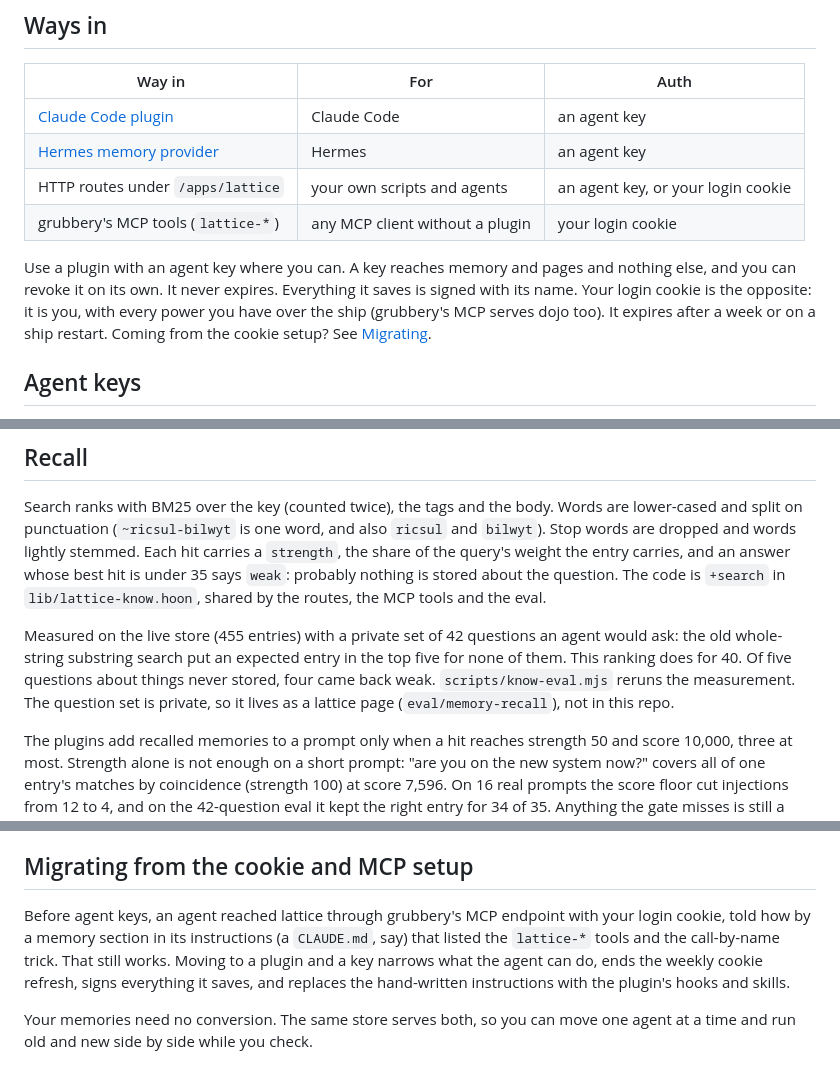
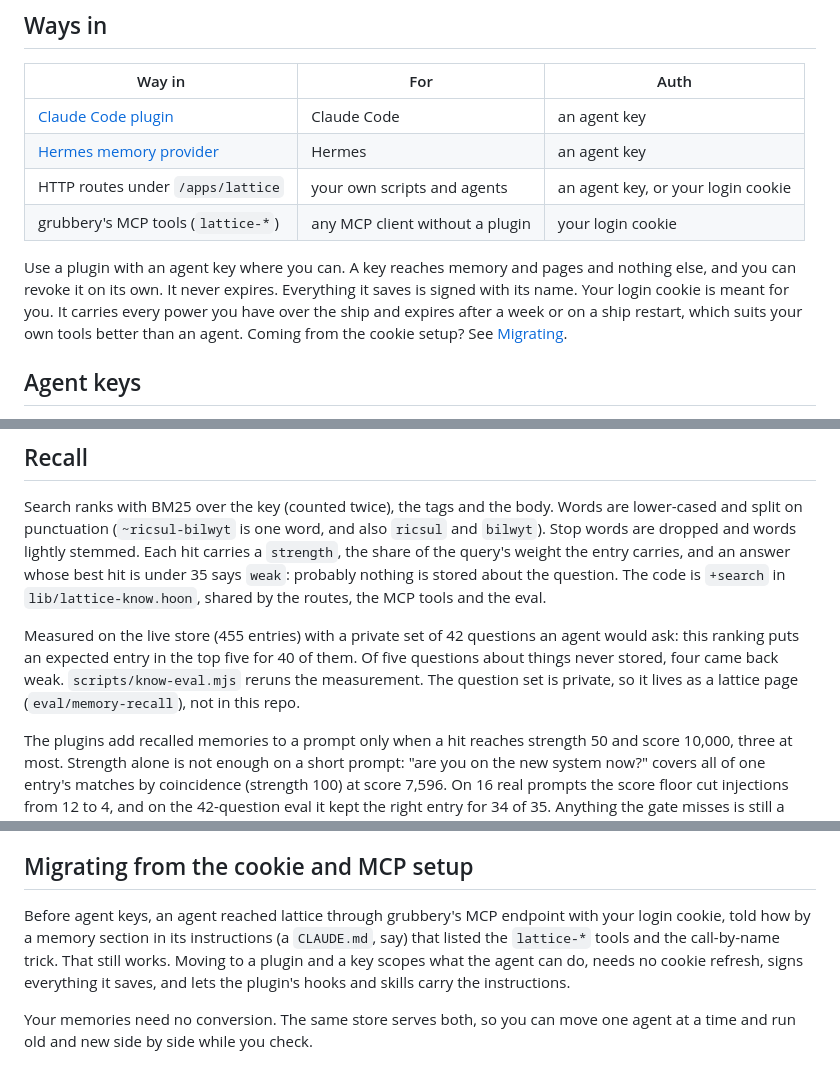
Before and after one commit to nisfeb/lattice, a Markdown page: docs/agent-knowledge.md, 3 parts joined by grey strips. GitHub-like rendering.

```diff
--- a/docs/agent-knowledge.md
+++ b/docs/agent-knowledge.md
@@ -11,7 +11,7 @@ Lattice keeps a **private, tagged knowledge store** on your ship: the memory you
 | HTTP routes under `/apps/lattice` | your own scripts and agents | an agent key, or your login cookie |
 | grubbery's MCP tools (`lattice-*`) | any MCP client without a plugin | your login cookie |
 
-Use a plugin with an agent key where you can. A key reaches memory and pages and nothing else, and you can revoke it on its own. It never expires. Everything it saves is signed with its name. Your login cookie is the opposite: it is you, with every power you have over the ship (grubbery's MCP serves dojo too). It expires after a week or on a ship restart. Coming from the cookie setup? See [Migrating](#migrating-from-the-cookie-and-mcp-setup).
+Use a plugin with an agent key where you can. A key reaches memory and pages and nothing else, and you can revoke it on its own. It never expires. Everything it saves is signed with its name. Your login cookie is meant for you. It carries every power you have over the ship and expires after a week or on a ship restart, which suits your own tools better than an agent. Coming from the cookie setup? See [Migrating](#migrating-from-the-cookie-and-mcp-setup).
 
 ## Agent keys
 
@@ -46,7 +46,7 @@ The plugins' skills carry this routine. An agent reaching lattice some other way
 
 Search ranks with BM25 over the key (counted twice), the tags and the body. Words are lower-cased and split on punctuation (`~ricsul-bilwyt` is one word, and also `ricsul` and `bilwyt`). Stop words are dropped and words lightly stemmed. Each hit carries a `strength`, the share of the query's weight the entry carries, and an answer whose best hit is under 35 says `weak`: probably nothing is stored about the question. The code is `+search` in `lib/lattice-know.hoon`, shared by the routes, the MCP tools and the eval.
 
-Measured on the live store (455 entries) with a private set of 42 questions an agent would ask: the old whole-string substring search put an expected entry in the top five for none of them. This ranking does for 40. Of five questions about things never stored, four came back weak. `scripts/know-eval.mjs` reruns the measurement. The question set is private, so it lives as a lattice page (`eval/memory-recall`), not in this repo.
+Measured on the live store (455 entries) with a private set of 42 questions an agent would ask: this ranking puts an expected entry in the top five for 40 of them. Of five questions about things never stored, four came back weak. `scripts/know-eval.mjs` reruns the measurement. The question set is private, so it lives as a lattice page (`eval/memory-recall`), not in this repo.
 
 The plugins add recalled memories to a prompt only when a hit reaches strength 50 and score 10,000, three at most. Strength alone is not enough on a short prompt: "are you on the new system now?" covers all of one entry's matches by coincidence (strength 100) at score 7,596. On 16 real prompts the score floor cut injections from 12 to 4, and on the 42-question eval it kept the right entry for 34 of 35. Anything the gate misses is still a `memory_recall` away.
 
@@ -129,7 +129,7 @@ Revision history is read over HTTP (`know-history`, `know-read-at`), not through
 
 ## Migrating from the cookie and MCP setup
 
-Before agent keys, an agent reached lattice through grubbery's MCP endpoint with your login cookie, told how by a memory section in its instructions (a `CLAUDE.md`, say) that listed the `lattice-*` tools and the call-by-name trick. That still works. Moving to a plugin and a key narrows what the agent can do, ends the weekly cookie refresh, signs everything it saves, and replaces the hand-written instructions with the plugin's hooks and skills.
+Before agent keys, an agent reached lattice through grubbery's MCP endpoint with your login cookie, told how by a memory section in its instructions (a `CLAUDE.md`, say) that listed the `lattice-*` tools and the call-by-name trick. That still works. Moving to a plugin and a key scopes what the agent can do, needs no cookie refresh, signs everything it saves, and lets the plugin's hooks and skills carry the instructions.
 
 Your memories need no conversion. The same store serves both, so you can move one agent at a time and run old and new side by side while you check.
 
```
Also changed, not shown: other parts of docs/agent-knowledge.md (+1 -1 lines), README.md (+14 -5 lines).
